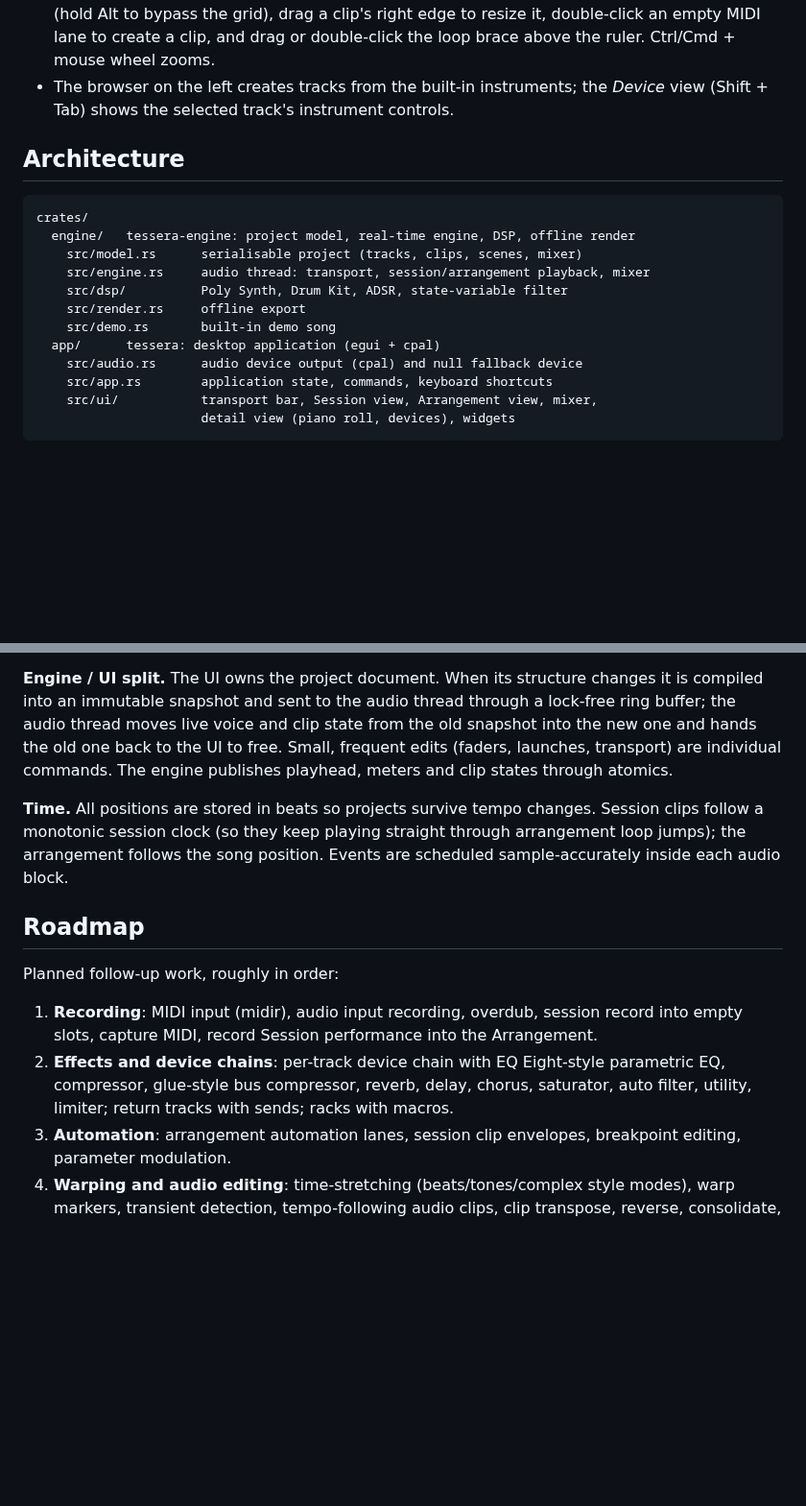
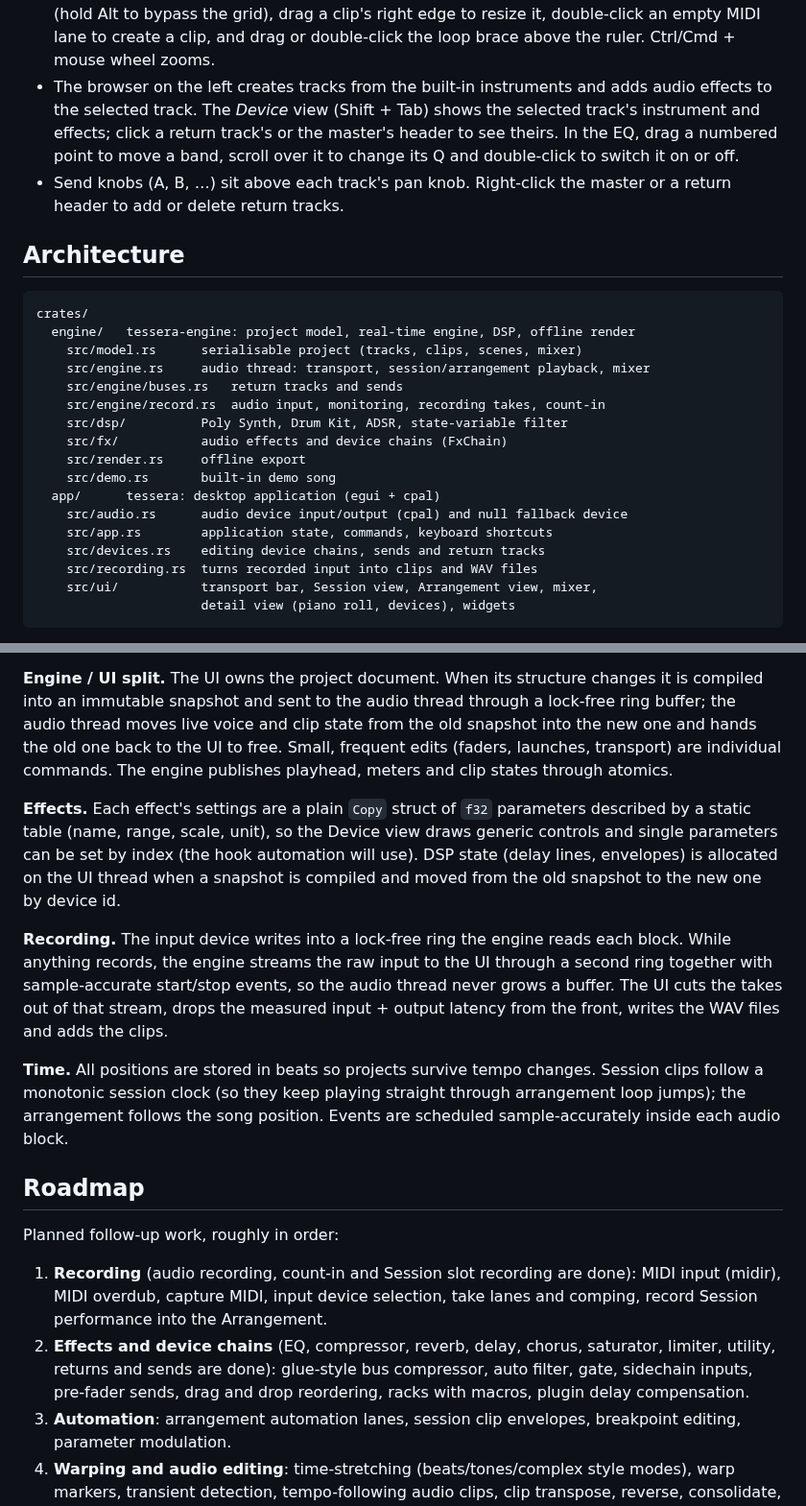
Before and after one commit to tcrigdon1/Tessera_DAW, a Markdown page: README.md, 2 parts joined by grey strips. Shown at 96% size. GitHub-like rendering; blank space fills up the shorter version.

````diff
--- a/README.md
+++ b/README.md
@@ -101,8 +124,14 @@ cargo test --workspace
   to move them (hold Alt to bypass the grid), drag a clip's right edge to
   resize it, double-click an empty MIDI lane to create a clip, and drag or
   double-click the loop brace above the ruler. Ctrl/Cmd + mouse wheel zooms.
-- The browser on the left creates tracks from the built-in instruments; the
-  *Device* view (Shift + Tab) shows the selected track's instrument controls.
+- The browser on the left creates tracks from the built-in instruments and
+  adds audio effects to the selected track. The *Device* view (Shift + Tab)
+  shows the selected track's instrument and effects; click a return track's
+  or the master's header to see theirs. In the EQ, drag a numbered point to
+  move a band, scroll over it to change its Q and double-click to switch it
+  on or off.
+- Send knobs (A, B, …) sit above each track's pan knob. Right-click the
+  master or a return header to add or delete return tracks.
 
 ## Architecture
 
@@ -111,12 +140,17 @@ crates/
   engine/   tessera-engine: project model, real-time engine, DSP, offline render
     src/model.rs      serialisable project (tracks, clips, scenes, mixer)
     src/engine.rs     audio thread: transport, session/arrangement playback, mixer
+    src/engine/buses.rs   return tracks and sends
+    src/engine/record.rs  audio input, monitoring, recording takes, count-in
     src/dsp/          Poly Synth, Drum Kit, ADSR, state-variable filter
+    src/fx/           audio effects and device chains (FxChain)
     src/render.rs     offline export
     src/demo.rs       built-in demo song
   app/      tessera: desktop application (egui + cpal)
-    src/audio.rs      audio device output (cpal) and null fallback device
+    src/audio.rs      audio device input/output (cpal) and null fallback device
     src/app.rs        application state, commands, keyboard shortcuts
+    src/devices.rs    editing device chains, sends and return tracks
+    src/recording.rs  turns recorded input into clips and WAV files
     src/ui/           transport bar, Session view, Arrangement view, mixer,
                       detail view (piano roll, devices), widgets
 ```
@@ -139,6 +173,20 @@ state from the old snapshot into the new one and hands the old one back to the
 UI to free. Small, frequent edits (faders, launches, transport) are individual
 commands. The engine publishes playhead, meters and clip states through atomics.
 
+**Effects.** Each effect's settings are a plain `Copy` struct of `f32`
+parameters described by a static table (name, range, scale, unit), so the
+Device view draws generic controls and single parameters can be set by index
+(the hook automation will use). DSP state (delay lines, envelopes) is
+allocated on the UI thread when a snapshot is compiled and moved from the old
+snapshot to the new one by device id.
+
+**Recording.** The input device writes into a lock-free ring the engine reads
+each block. While anything records, the engine streams the raw input to the
+UI through a second ring together with sample-accurate start/stop events, so
+the audio thread never grows a buffer. The UI cuts the takes out of that
+stream, drops the measured input + output latency from the front, writes the
+WAV files and adds the clips.
+
 **Time.** All positions are stored in beats so projects survive tempo changes.
 Session clips follow a monotonic session clock (so they keep playing straight
 through arrangement loop jumps); the arrangement follows the song position.
@@ -148,13 +196,14 @@ Events are scheduled sample-accurately inside each audio block.
 
 Planned follow-up work, roughly in order:
 
-1. **Recording**: MIDI input (midir), audio input recording, overdub, session
-   record into empty slots, capture MIDI, record Session performance into the
+1. **Recording** (audio recording, count-in and Session slot recording are
+   done): MIDI input (midir), MIDI overdub, capture MIDI, input device
+   selection, take lanes and comping, record Session performance into the
    Arrangement.
-2. **Effects and device chains**: per-track device chain with EQ Eight-style
-   parametric EQ, compressor, glue-style bus compressor, reverb, delay, chorus,
-   saturator, auto filter, utility, limiter; return tracks with sends; racks
-   with macros.
+2. **Effects and device chains** (EQ, compressor, reverb, delay, chorus,
+   saturator, limiter, utility, returns and sends are done): glue-style bus
+   compressor, auto filter, gate, sidechain inputs, pre-fader sends, drag and
+   drop reordering, racks with macros, plugin delay compensation.
 3. **Automation**: arrangement automation lanes, session clip envelopes,
    breakpoint editing, parameter modulation.
 4. **Warping and audio editing**: time-stretching (beats/tones/complex style
````
Also changed, not shown: other parts of README.md (+29 -6 lines), docs/session-view.png, 2 other files.
